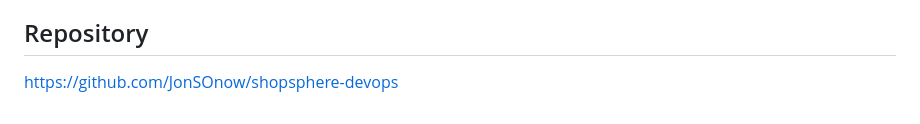
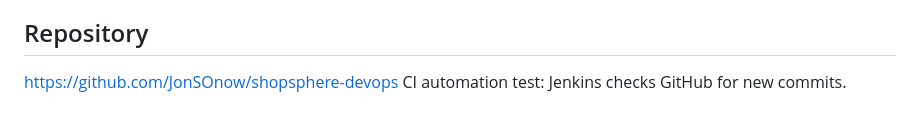
Before and after one commit to JonSOnow/shopsphere-devops, a Markdown page: README.md, the part around the change. Rendered like a GitHub page.

Commit message:
Test automatic Jenkins CI trigger

```diff
--- a/README.md
+++ b/README.md
@@ -145,3 +145,4 @@ This is a learning and portfolio project, not a production-ready e-commerce serv
 ## Repository
 
 https://github.com/JonSOnow/shopsphere-devops
+CI automation test: Jenkins checks GitHub for new commits.
```
